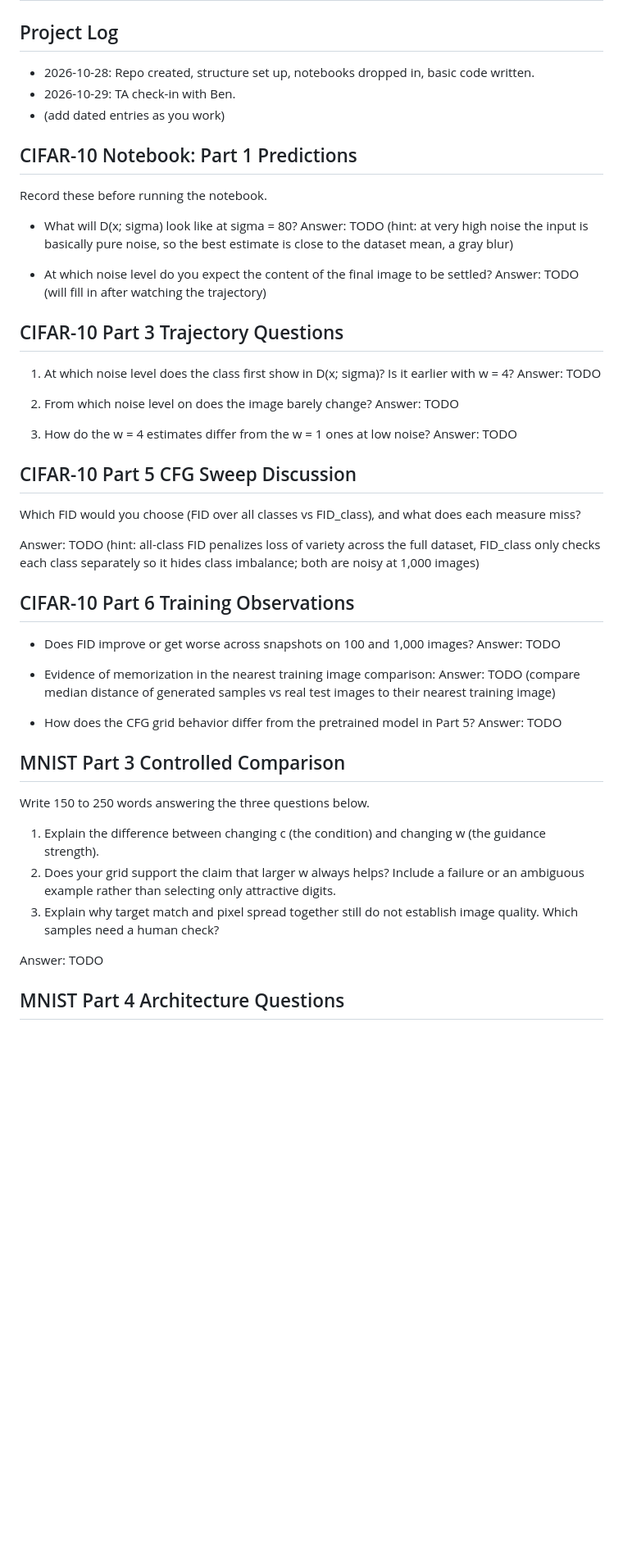
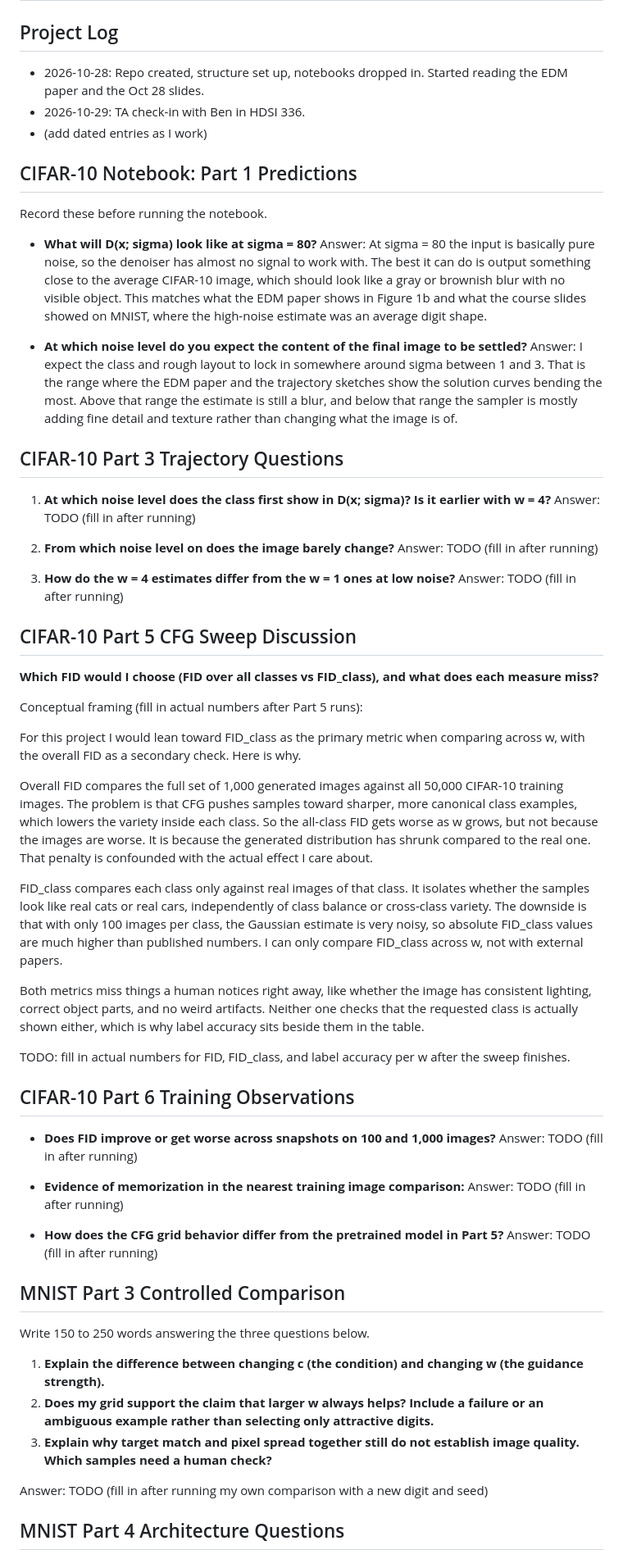
Before and after one commit to VedVar43789/EDM_NVIDEA, a Markdown page: NOTES.md, the part around one of its changes. Shown at 82% size. Drawn GitHub-style; blank space fills up the shorter version.

```diff
--- a/NOTES.md
+++ b/NOTES.md
@@ -2,57 +2,67 @@
 
 ## Project Log
 
-- 2026-10-28: Repo created, structure set up, notebooks dropped in, basic code written.
-- 2026-10-29: TA check-in with Ben.
-- (add dated entries as you work)
+- 2026-10-28: Repo created, structure set up, notebooks dropped in. Started reading the EDM paper and the Oct 28 slides.
+- 2026-10-29: TA check-in with Ben in HDSI 336.
+- (add dated entries as I work)
 
 ## CIFAR-10 Notebook: Part 1 Predictions
 
 Record these before running the notebook.
 
-- What will D(x; sigma) look like at sigma = 80?
-  Answer: TODO (hint: at very high noise the input is basically pure noise, so the best estimate is close to the dataset mean, a gray blur)
+- **What will D(x; sigma) look like at sigma = 80?**
+  Answer: At sigma = 80 the input is basically pure noise, so the denoiser has almost no signal to work with. The best it can do is output something close to the average CIFAR-10 image, which should look like a gray or brownish blur with no visible object. This matches what the EDM paper shows in Figure 1b and what the course slides showed on MNIST, where the high-noise estimate was an average digit shape.
 
-- At which noise level do you expect the content of the final image to be settled?
-  Answer: TODO (will fill in after watching the trajectory)
+- **At which noise level do you expect the content of the final image to be settled?**
+  Answer: I expect the class and rough layout to lock in somewhere around sigma between 1 and 3. That is the range where the EDM paper and the trajectory sketches show the solution curves bending the most. Above that range the estimate is still a blur, and below that range the sampler is mostly adding fine detail and texture rather than changing what the image is of.
 
 ## CIFAR-10 Part 3 Trajectory Questions
 
-1. At which noise level does the class first show in D(x; sigma)? Is it earlier with w = 4?
-   Answer: TODO
+1. **At which noise level does the class first show in D(x; sigma)? Is it earlier with w = 4?**
+   Answer: TODO (fill in after running)
 
-2. From which noise level on does the image barely change?
-   Answer: TODO
+2. **From which noise level on does the image barely change?**
+   Answer: TODO (fill in after running)
 
-3. How do the w = 4 estimates differ from the w = 1 ones at low noise?
-   Answer: TODO
+3. **How do the w = 4 estimates differ from the w = 1 ones at low noise?**
+   Answer: TODO (fill in after running)
 
 ## CIFAR-10 Part 5 CFG Sweep Discussion
 
-Which FID would you choose (FID over all classes vs FID_class), and what does each measure miss?
+**Which FID would I choose (FID over all classes vs FID_class), and what does each measure miss?**
 
-Answer: TODO (hint: all-class FID penalizes loss of variety across the full dataset, FID_class only checks each class separately so it hides class imbalance; both are noisy at 1,000 images)
+Conceptual framing (fill in actual numbers after Part 5 runs):
+
+For this project I would lean toward FID_class as the primary metric when comparing across w, with the overall FID as a secondary check. Here is why.
+
+Overall FID compares the full set of 1,000 generated images against all 50,000 CIFAR-10 training images. The problem is that CFG pushes samples toward sharper, more canonical class examples, which lowers the variety inside each class. So the all-class FID gets worse as w grows, but not because the images are worse. It is because the generated distribution has shrunk compared to the real one. That penalty is confounded with the actual effect I care about.
+
+FID_class compares each class only against real images of that class. It isolates whether the samples look like real cats or real cars, independently of class balance or cross-class variety. The downside is that with only 100 images per class, the Gaussian estimate is very noisy, so absolute FID_class values are much higher than published numbers. I can only compare FID_class across w, not with external papers.
+
+Both metrics miss things a human notices right away, like whether the image has consistent lighting, correct object parts, and no weird artifacts. Neither one checks that the requested class is actually shown either, which is why label accuracy sits beside them in the table.
+
+TODO: fill in actual numbers for FID, FID_class, and label accuracy per w after the sweep finishes.
 
 ## CIFAR-10 Part 6 Training Observations
 
-- Does FID improve or get worse across snapshots on 100 and 1,000 images?
-  Answer: TODO
+- **Does FID improve or get worse across snapshots on 100 and 1,000 images?**
+  Answer: TODO (fill in after running)
 
-- Evidence of memorization in the nearest training image comparison:
-  Answer: TODO (compare median distance of generated samples vs real test images to their nearest training image)
+- **Evidence of memorization in the nearest training image comparison:**
+  Answer: TODO (fill in after running)
 
-- How does the CFG grid behavior differ from the pretrained model in Part 5?
-  Answer: TODO
+- **How does the CFG grid behavior differ from the pretrained model in Part 5?**
+  Answer: TODO (fill in after running)
 
 ## MNIST Part 3 Controlled Comparison
 
 Write 150 to 250 words answering the three questions below.
 
-1. Explain the difference between changing c (the condition) and changing w (the guidance strength).
-2. Does your grid support the claim that larger w always helps? Include a failure or an ambiguous example rather than selecting only attractive digits.
-3. Explain why target match and pixel spread together still do not establish image quality. Which samples need a human check?
+1. **Explain the difference between changing c (the condition) and changing w (the guidance strength).**
+2. **Does my grid support the claim that larger w always helps? Include a failure or an ambiguous example rather than selecting only attractive digits.**
+3. **Explain why target match and pixel spread together still do not establish image quality. Which samples need a human check?**
 
-Answer: TODO
+Answer: TODO (fill in after running my own comparison with a new digit and seed)
 
 ## MNIST Part 4 Architecture Questions
 
```
Also changed, not shown: other parts of NOTES.md (+18 -15 lines).
